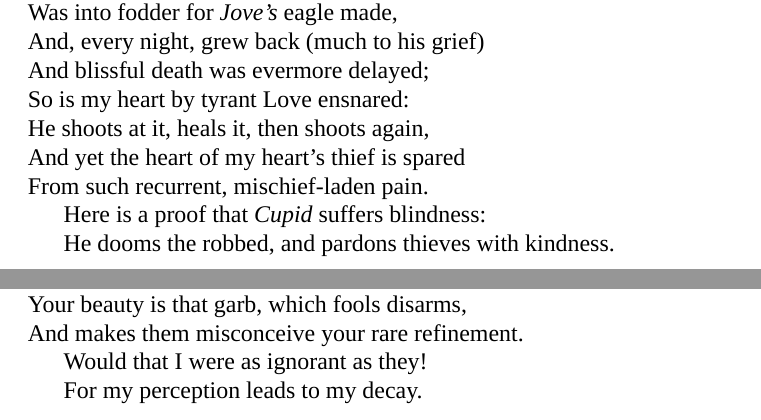
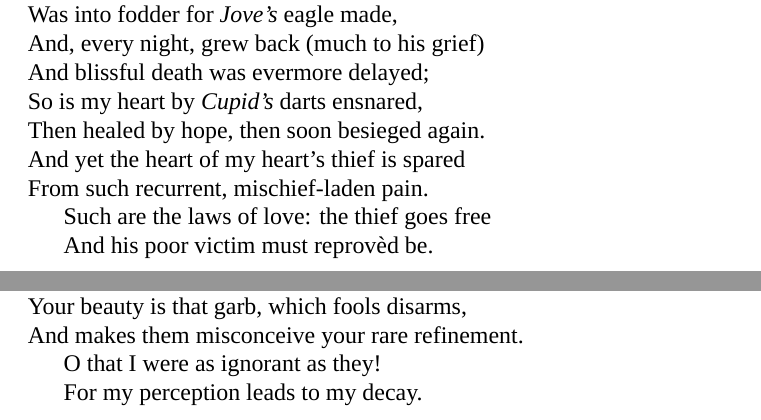
Before and after one commit to skumaran42/sonnets, a LaTeX book (main.tex): two parts of pages 1 and 2 of 3, joined at a grey line, cut so that both start at the same text. Compiled offline with XeLaTeX; a missing font is replaced by an installed copy or a similar font.

Commit message:
Modify Prometheus sonnet

```diff
--- a/main.tex
+++ b/main.tex
@@ -4,8 +4,8 @@
 
 \hfuzz=999pt
 \setmainfont{Plantin MT Pro}
+\newfontface{\initials}{ZallmanCaps}
 \setlength{\DefaultFindent}{1pt}
-\newfontface{\initials}{ZallmanCaps}
 \renewcommand{\LettrineFontHook}{\initials}
 
 \begin{document}
@@ -40,12 +40,12 @@
     Was into fodder for \textit{Jove's} eagle made, \\
     And, every night, grew back (much to his grief) \\
     And blissful death was evermore delayed; \\
-    So is my heart by tyrant Love ensnared: \\
-    He shoots at it, heals it, then shoots again, \\
+    So is my heart by \textit{Cupid's} darts ensnared, \\
+    Then healed by hope, then soon besieged again. \\
     And yet the heart of my heart's thief is spared \\
     From such recurrent, mischief-laden pain. \\
-    \vin Here is a proof that \textit{Cupid} suffers blindness: \\
-    \vin He dooms the robbed, and pardons thieves with kindness.
+    \vin Such are the laws of love: the thief goes free \\
+    \vin And his poor victim must reprov\`ed be.
 \end{verse}
 
 \PoemTitle{}
@@ -82,7 +82,7 @@
     Which thus contribute to their own confinement; \\
     Your beauty is that garb, which fools disarms, \\
     And makes them misconceive your rare refinement. \\
-    \vin Would that I were as ignorant as they! \\
+    \vin O that I were as ignorant as they! \\
     \vin For my perception leads to my decay.
 \end{verse}
 
```
Also changed, not shown: main.pdf, main.tex (2 more changed lines), 3 other files.
